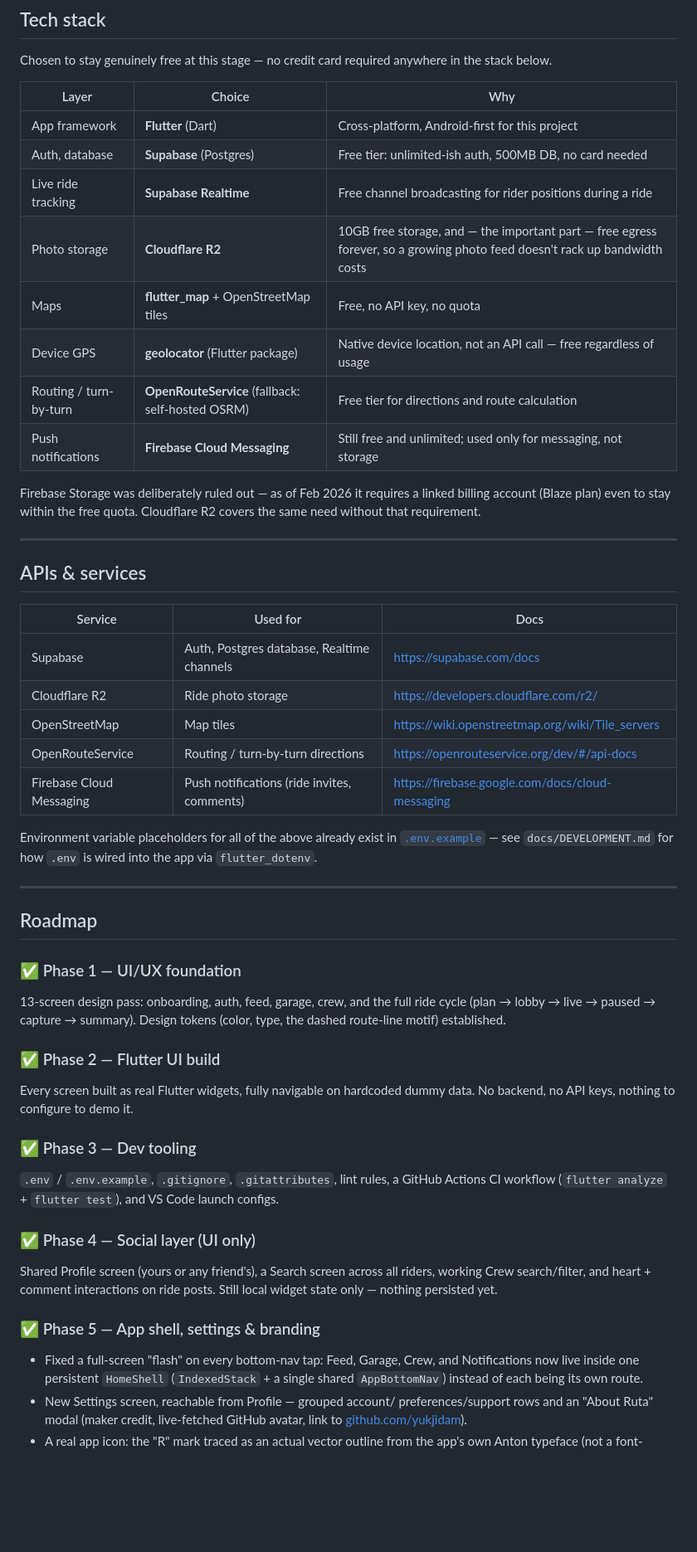
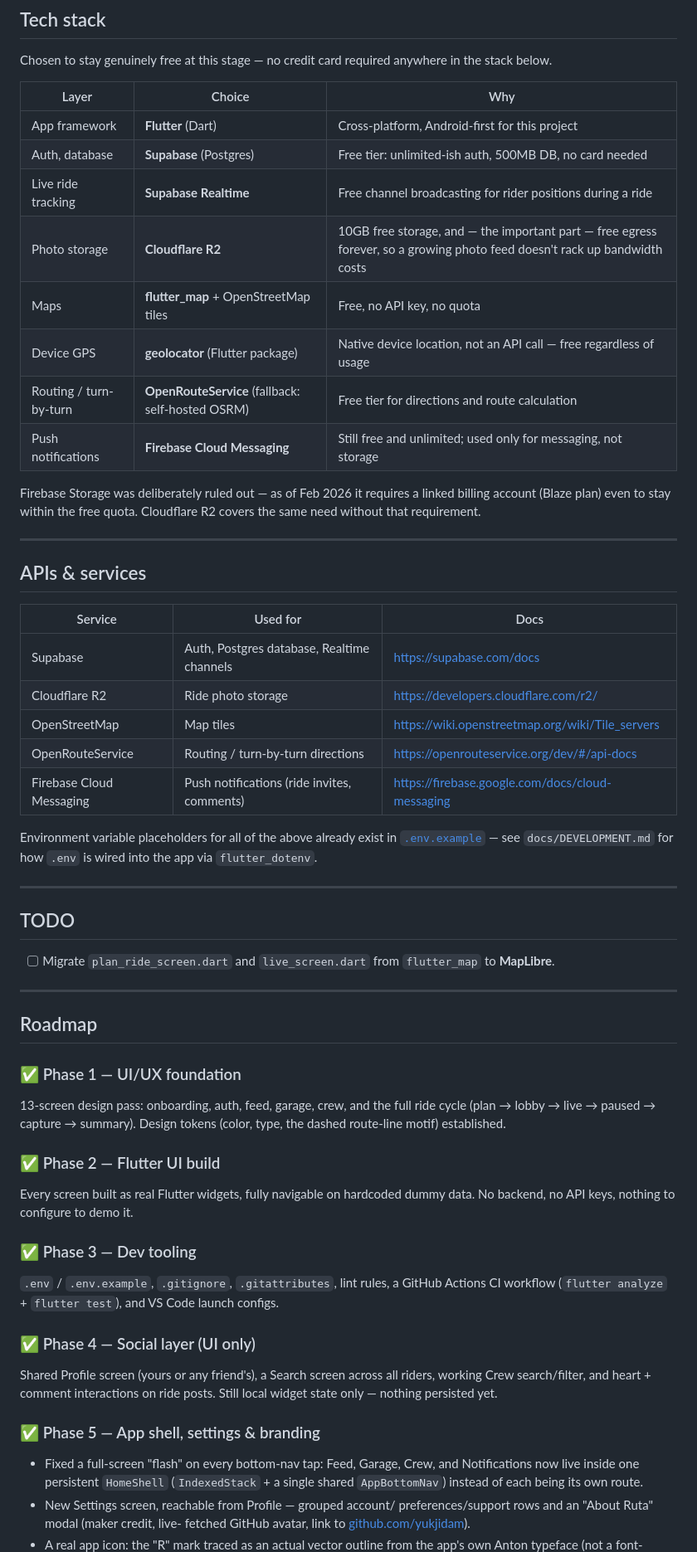
Before and after one commit to yukjidam/ruta, a Markdown page: README.md, the part around one of its changes. Shown at 83% size. Drawn GitHub-style; blank space fills up the shorter version.

Commit message:
docs: revised markdown, added TODO section

```diff
--- a/README.md
+++ b/README.md
@@ -47,16 +47,16 @@ together, so switching tabs never re-triggers a full screen transition.
 Chosen to stay genuinely free at this stage — no credit card required
 anywhere in the stack below.
 
-| Layer | Choice | Why |
-|---|---|---|
-| App framework | **Flutter** (Dart) | Cross-platform, Android-first for this project |
-| Auth, database | **Supabase** (Postgres) | Free tier: unlimited-ish auth, 500MB DB, no card needed |
-| Live ride tracking | **Supabase Realtime** | Free channel broadcasting for rider positions during a ride |
-| Photo storage | **Cloudflare R2** | 10GB free storage, and — the important part — free egress forever, so a growing photo feed doesn't rack up bandwidth costs |
-| Maps | **flutter_map** + OpenStreetMap tiles | Free, no API key, no quota |
-| Device GPS | **geolocator** (Flutter package) | Native device location, not an API call — free regardless of usage |
-| Routing / turn-by-turn | **OpenRouteService** (fallback: self-hosted OSRM) | Free tier for directions and route calculation |
-| Push notifications | **Firebase Cloud Messaging** | Still free and unlimited; used only for messaging, not storage |
+| Layer                  | Choice                                            | Why                                                                                                                        |
+| ---------------------- | ------------------------------------------------- | -------------------------------------------------------------------------------------------------------------------------- |
+| App framework          | **Flutter** (Dart)                                | Cross-platform, Android-first for this project                                                                             |
+| Auth, database         | **Supabase** (Postgres)                           | Free tier: unlimited-ish auth, 500MB DB, no card needed                                                                    |
+| Live ride tracking     | **Supabase Realtime**                             | Free channel broadcasting for rider positions during a ride                                                                |
+| Photo storage          | **Cloudflare R2**                                 | 10GB free storage, and — the important part — free egress forever, so a growing photo feed doesn't rack up bandwidth costs |
+| Maps                   | **flutter_map** + OpenStreetMap tiles             | Free, no API key, no quota                                                                                                 |
+| Device GPS             | **geolocator** (Flutter package)                  | Native device location, not an API call — free regardless of usage                                                         |
+| Routing / turn-by-turn | **OpenRouteService** (fallback: self-hosted OSRM) | Free tier for directions and route calculation                                                                             |
+| Push notifications     | **Firebase Cloud Messaging**                      | Still free and unlimited; used only for messaging, not storage                                                             |
 
 Firebase Storage was deliberately ruled out — as of Feb 2026 it requires a
 linked billing account (Blaze plan) even to stay within the free quota.
@@ -66,12 +66,12 @@ Cloudflare R2 covers the same need without that requirement.
 
 ## APIs & services
 
-| Service | Used for | Docs |
-|---|---|---|
-| Supabase | Auth, Postgres database, Realtime channels | https://supabase.com/docs |
-| Cloudflare R2 | Ride photo storage | https://developers.cloudflare.com/r2/ |
-| OpenStreetMap | Map tiles | https://wiki.openstreetmap.org/wiki/Tile_servers |
-| OpenRouteService | Routing / turn-by-turn directions | https://openrouteservice.org/dev/#/api-docs |
+| Service                  | Used for                                    | Docs                                             |
+| ------------------------ | ------------------------------------------- | ------------------------------------------------ |
+| Supabase                 | Auth, Postgres database, Realtime channels  | https://supabase.com/docs                        |
+| Cloudflare R2            | Ride photo storage                          | https://developers.cloudflare.com/r2/            |
+| OpenStreetMap            | Map tiles                                   | https://wiki.openstreetmap.org/wiki/Tile_servers |
+| OpenRouteService         | Routing / turn-by-turn directions           | https://openrouteservice.org/dev/#/api-docs      |
 | Firebase Cloud Messaging | Push notifications (ride invites, comments) | https://firebase.google.com/docs/cloud-messaging |
 
 Environment variable placeholders for all of the above already exist in
@@ -80,35 +80,47 @@ is wired into the app via `flutter_dotenv`.
 
 ---
 
+## TODO
+
+* [ ] Migrate `plan_ride_screen.dart` and `live_screen.dart` from
+  `flutter_map` to **MapLibre**.
+
+---
+
 ## Roadmap
 
 ### ✅ Phase 1 — UI/UX foundation
+
 13-screen design pass: onboarding, auth, feed, garage, crew, and the full
 ride cycle (plan → lobby → live → paused → capture → summary). Design
 tokens (color, type, the dashed route-line motif) established.
 
 ### ✅ Phase 2 — Flutter UI build
+
 Every screen built as real Flutter widgets, fully navigable on hardcoded
 dummy data. No backend, no API keys, nothing to configure to demo it.
 
 ### ✅ Phase 3 — Dev tooling
+
 `.env` / `.env.example`, `.gitignore`, `.gitattributes`, lint rules, a
 GitHub Actions CI workflow (`flutter analyze` + `flutter test`), and
 VS Code launch configs.
 
 ### ✅ Phase 4 — Social layer (UI only)
+
 Shared Profile screen (yours or any friend's), a Search screen across all
 riders, working Crew search/filter, and heart + comment interactions on
 ride posts. Still local widget state only — nothing persisted yet.
 
 ### ✅ Phase 5 — App shell, settings & branding
-- Fixed a full-screen "flash" on every bottom-nav tap: Feed, Garage, Crew,
+
+* Fixed a full-screen "flash" on every bottom-nav tap: Feed, Garage, Crew,
   and Notifications now live inside one persistent `HomeShell`
   (`IndexedStack` + a single shared `AppBottomNav`) instead of each being
   its own route.
-- New Settings screen, reachable from Profile — grouped account/
-  preferences/support rows and an "About Ruta" modal (maker credit,
-  live-fetched GitHub avatar, link to
+* New Settings screen, reachable from Profile — grouped account/
+  preferences/support rows and an "About Ruta" modal (maker credit, live-
+  fetched GitHub avatar, link to
   [github.com/yukjidam](https://github.com/yukjidam)).
-- A real app icon: the "R" mark traced as an actual vector outline from
+* A real app icon: the "R" mark traced as an actual vector outline from
   the app's own Anton typeface (not a font-dependent `<text>` tag), shipped
```
Also changed, not shown: other parts of README.md (+15 -7 lines).
